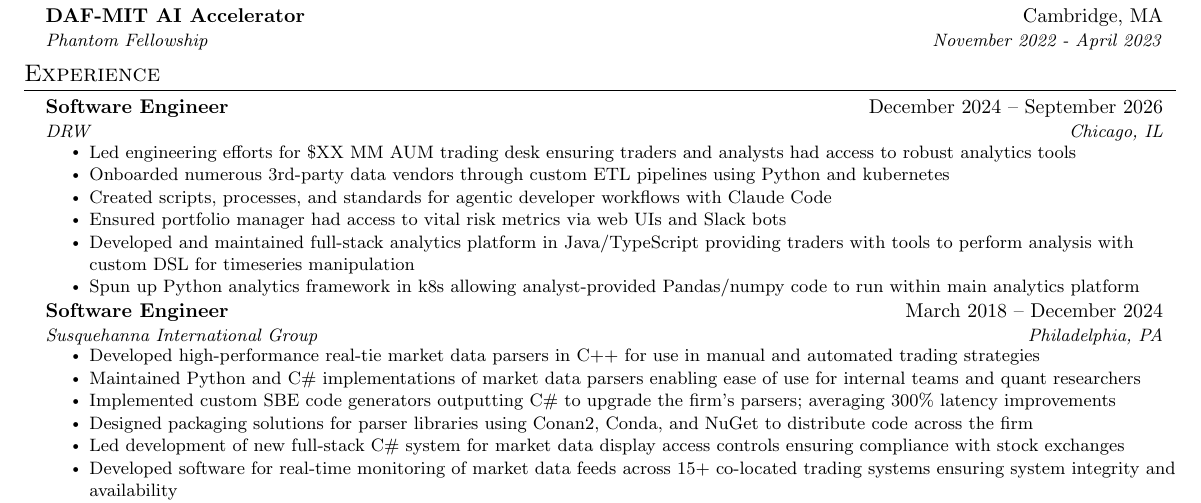
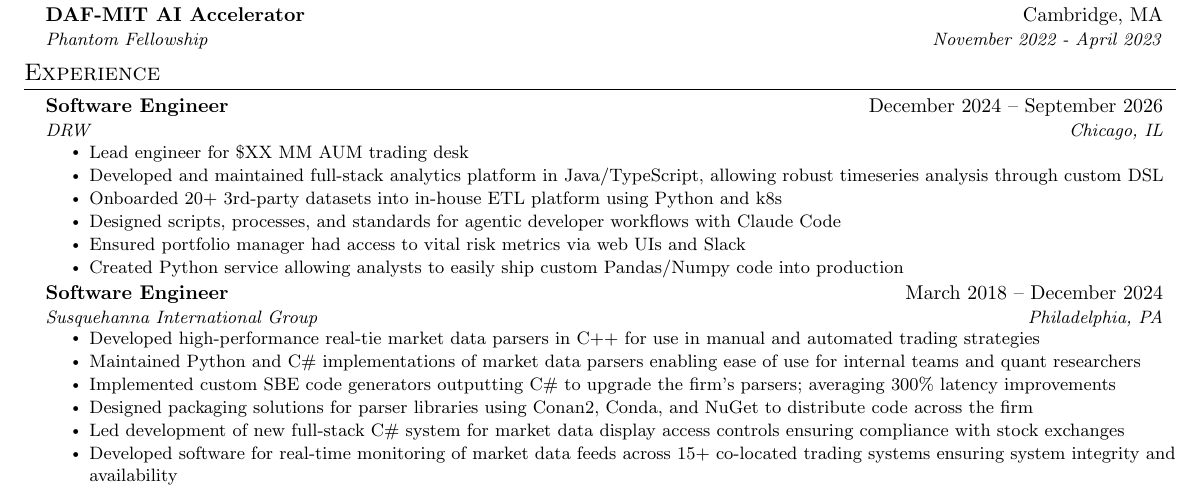
Before and after one commit to darakelian/public-resume, a LaTeX CV (resume.tex): part of the page, cut so that both start at the same text. Compiled offline with pdfLaTeX.

Commit message:
more tweaks

```diff
--- a/resume.tex
+++ b/resume.tex
@@ -145,12 +145,12 @@
             {Software Engineer}{December 2024 -- September 2026}
             {DRW}{Chicago, IL}
             \resumeItemListStart
-                \resumeItem{Led engineering efforts for \$XX MM AUM trading desk ensuring traders and analysts had access to robust analytics tools}
-                \resumeItem{Onboarded numerous 3rd-party data vendors through custom ETL pipelines using Python and kubernetes}
-                \resumeItem{Created scripts, processes, and standards for agentic developer workflows with Claude Code}
-                \resumeItem{Ensured portfolio manager had access to vital risk metrics via web UIs and Slack bots}
-                \resumeItem{Developed and maintained full-stack analytics platform in Java/TypeScript providing traders with tools to perform analysis with custom DSL for timeseries manipulation}
-                \resumeItem{Spun up Python analytics framework in k8s allowing analyst-provided Pandas/numpy code to run within main analytics platform}
+                \resumeItem{Lead engineer for \$XX MM AUM trading desk}
+                \resumeItem{Developed and maintained full-stack analytics platform in Java/TypeScript, allowing robust timeseries analysis through custom DSL}
+                \resumeItem{Onboarded 20+ 3rd-party datasets into in-house ETL platform using Python and k8s}
+                \resumeItem{Designed scripts, processes, and standards for agentic developer workflows with Claude Code}
+                \resumeItem{Ensured portfolio manager had access to vital risk metrics via web UIs and Slack}
+                \resumeItem{Created Python service allowing analysts to easily ship custom Pandas/Numpy code into production}
             \resumeItemListEnd
 
     % -----------Multiple Positions Heading-----------
```
